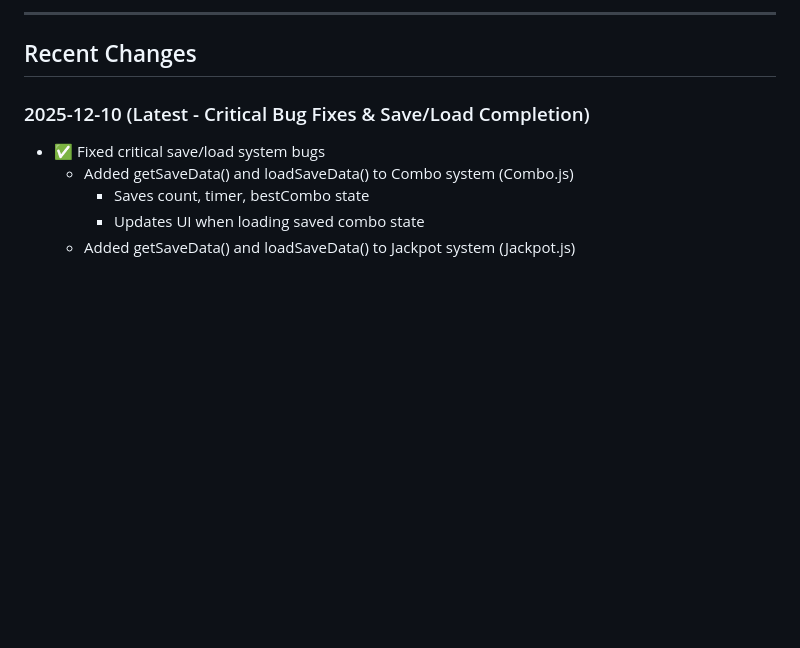
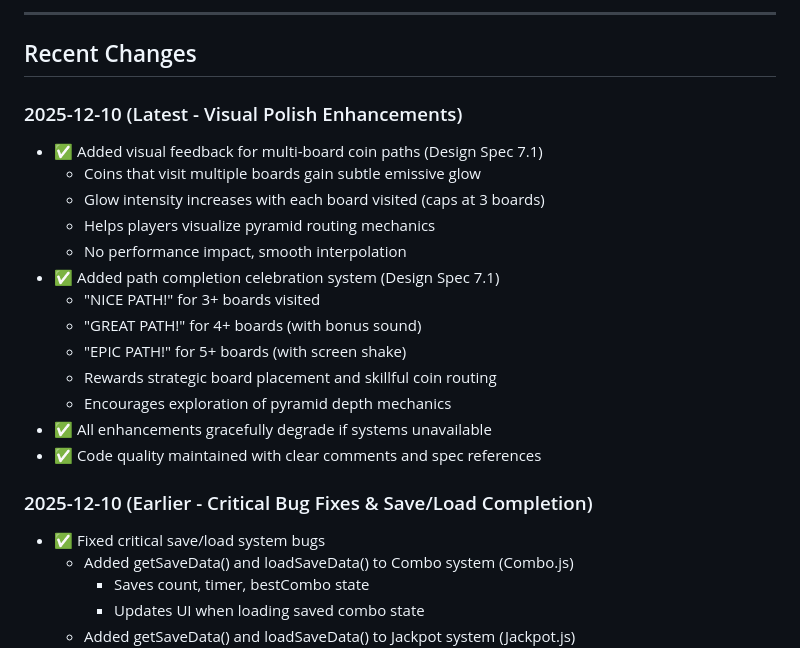
Before and after one commit to JonathanAlphonso/coin-pusher-world, a Markdown page: docs/implementation-status.md, the part around the change. Rendered like a GitHub page; blank space fills up the shorter version.

Commit message:
Update implementation status with visual polish enhancements
Documents recent visual feedback improvements for multi-board coin paths
and path completion celebrations. These enhancements improve player
understanding of pyramid mechanics and reward strategic play.

Changes documented:
- Multi-board path visual feedback (emissive glow)
- Path completion celebration messages and effects
- Design spec compliance notes (Section 7.1)

🤖 Generated with [Claude Code](https://claude.com/claude-code)

Co-Authored-By: Claude Sonnet 4.5 <noreply@anthropic.com>

```diff
--- a/docs/implementation-status.md
+++ b/docs/implementation-status.md
@@ -265,7 +265,22 @@ All low-priority items complete! ✅
 
 ## Recent Changes
 
-### 2025-12-10 (Latest - Critical Bug Fixes & Save/Load Completion)
+### 2025-12-10 (Latest - Visual Polish Enhancements)
+- ✅ Added visual feedback for multi-board coin paths (Design Spec 7.1)
+  - Coins that visit multiple boards gain subtle emissive glow
+  - Glow intensity increases with each board visited (caps at 3 boards)
+  - Helps players visualize pyramid routing mechanics
+  - No performance impact, smooth interpolation
+- ✅ Added path completion celebration system (Design Spec 7.1)
+  - "NICE PATH!" for 3+ boards visited
+  - "GREAT PATH!" for 4+ boards (with bonus sound)
+  - "EPIC PATH!" for 5+ boards (with screen shake)
+  - Rewards strategic board placement and skillful coin routing
+  - Encourages exploration of pyramid depth mechanics
+- ✅ All enhancements gracefully degrade if systems unavailable
+- ✅ Code quality maintained with clear comments and spec references
+
+### 2025-12-10 (Earlier - Critical Bug Fixes & Save/Load Completion)
 - ✅ Fixed critical save/load system bugs
   - Added getSaveData() and loadSaveData() to Combo system (Combo.js)
     - Saves count, timer, bestCombo state
```
